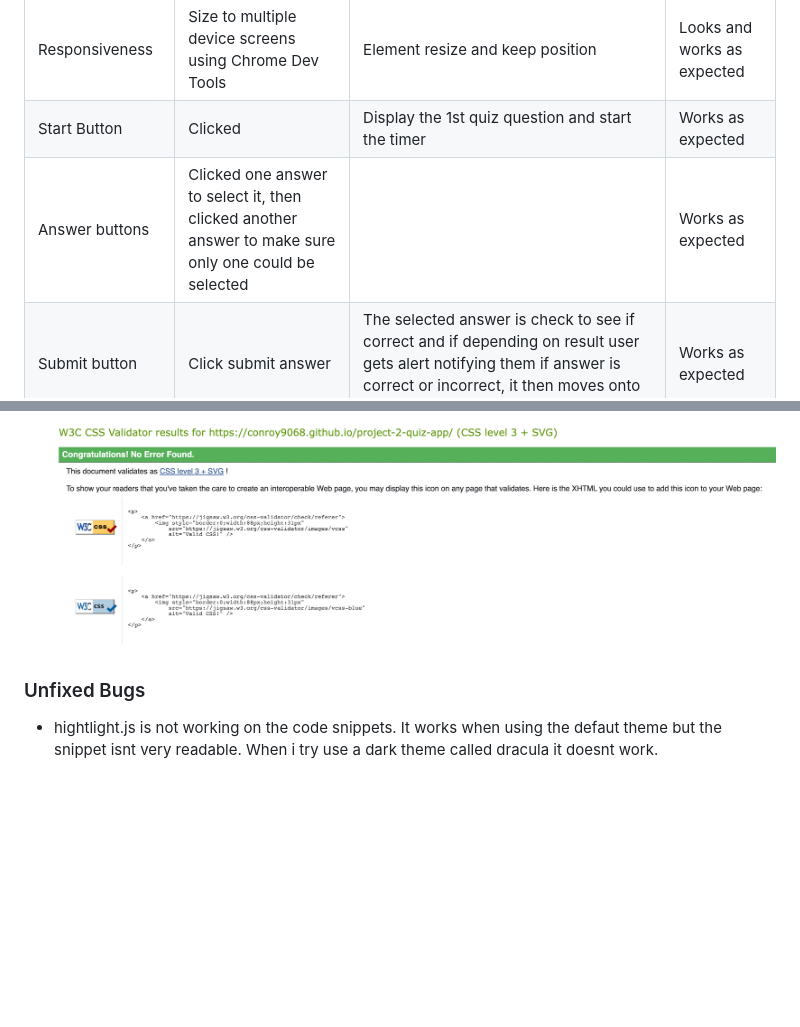
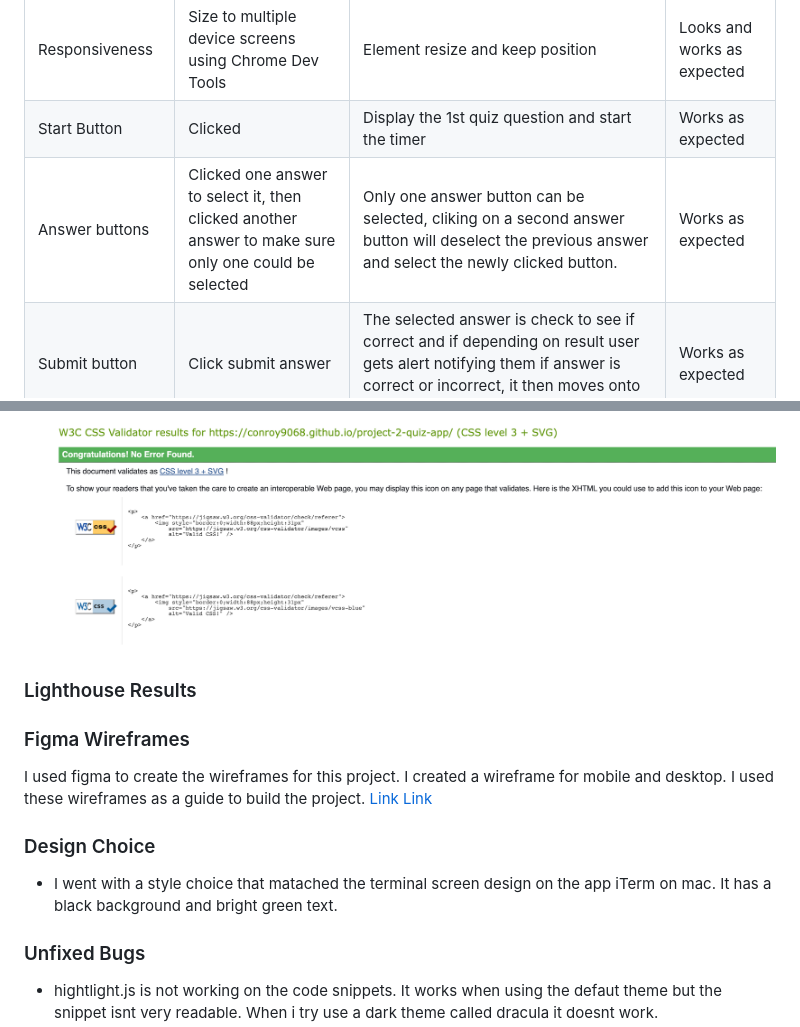
Before and after one commit to conroy9068/project-2-quiz-app, a Markdown page: readme.md, 2 parts joined by grey strips. Rendered like a GitHub page; blank space fills up the shorter version.

Commit message:
add: wireframes. upd: testing

```diff
--- a/readme.md
+++ b/readme.md
@@ -38,7 +38,7 @@ This is a quiz to test your knowledge of Javascript. The quiz will increment thr
 | ------------------------ | ---------------------------------------------------------------------------------------------------- | --------------------------------------------------------------------------------------------------------------------------------------------------------------------------------------------------------------------------------------- | --------------------------- |
 | Responsiveness           | Size to multiple device screens using Chrome Dev Tools                                               | Element resize and keep position                                                                                                                                                                                                        | Looks and works as expected |
 | Start Button             | Clicked                                                                                              | Display the 1st quiz question and start the timer                                                                                                                                                                                       | Works as expected           |
-| Answer buttons           | Clicked one answer to select it, then clicked another answer to make sure only one could be selected |                                                                                                                                                                                                                                         | Works as expected           |
+| Answer buttons           | Clicked one answer to select it, then clicked another answer to make sure only one could be selected | Only one answer button can be selected, cliking on a second answer button will deselect the previous answer and select the newly clicked button.                                                                                        | Works as expected           |
 | Submit button            | Click submit answer                                                                                  | The selected answer is check to see if correct and if depending on result user gets alert notifying them if answer is correct or incorrect, it then moves onto the next question                                                        | Works as expected           |
 | Restart button           | Click Restart button                                                                                 | It will reset the quiz removing all the previous stats and go back to question one to start the quiz again                                                                                                                              | Works as expected           |
 | Footer Icon              | Click icon                                                                                           | It will open the MDN website page in new tab explaining more about javascript                                                                                                                                                           | Works as expected           |
@@ -53,6 +53,18 @@ This is a quiz to test your knowledge of Javascript. The quiz will increment thr
 
 - ## CSS
   ![CSS Validation test](https://github.com/conroy9068/project-2-quiz-app/blob/main/assets/images/css-validation.png)
+
+### Lighthouse Results
+
+### Figma Wireframes
+
+I used figma to create the wireframes for this project. I created a wireframe for mobile and desktop. I used these wireframes as a guide to build the project.
+[Link](https://github.com/conroy9068/project-2-quiz-app/blob/main/assets/images/macbook-pro-16.png)
+[Link](https://github.com/conroy9068/project-2-quiz-app/blob/main/assets/images/iphone-8-plus.png)
+
+### Design Choice
+
+- I went with a style choice that matached the terminal screen design on the app iTerm on mac. It has a black background and bright green text.
 
 ### Unfixed Bugs
 
```
